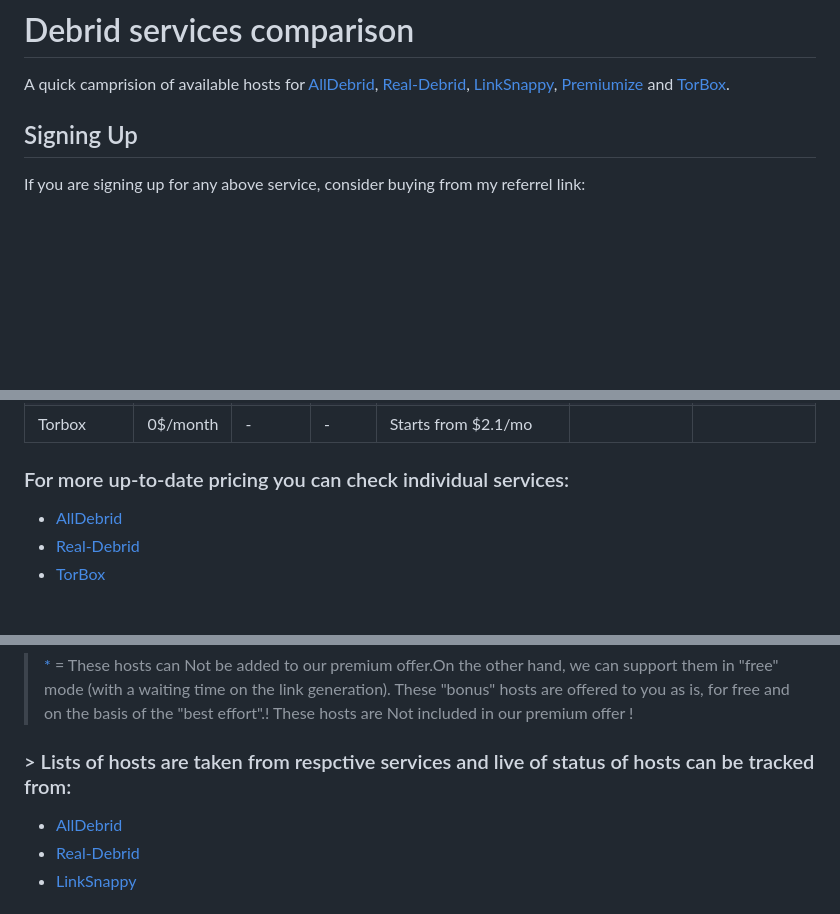
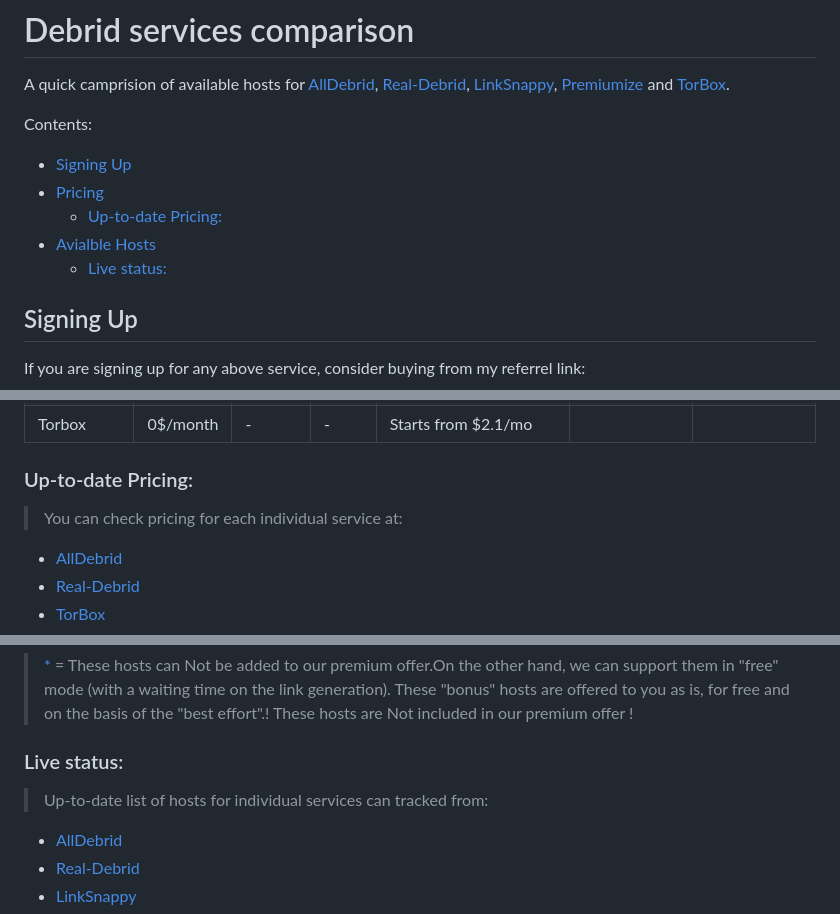
Before and after one commit to fynks/alldebrid-vs-realdebrid, a Markdown page: README.md, 3 parts joined by grey strips. Rendered like a GitHub page; blank space fills up the shorter version.

Commit message:
Added TOC

```diff
--- a/README.md
+++ b/README.md
@@ -1,6 +1,14 @@
 # Debrid services comparison
 
 A quick camprision of available hosts for [AllDebrid](https://alldebrid.com/), [Real-Debrid](https://real-debrid.com/), [LinkSnappy](https://linksnappy.com/myaccount/status), [Premiumize](https://www.premiumize.me/services) and [TorBox](https://torbox.app/).
+
+Contents:
+- [Signing Up](#signing-up)
+- [Pricing](#pricing)
+  - [Up-to-date Pricing:](#up-to-date-pricing)
+- [Avialble Hosts](#avialble-hosts)
+  - [Live status:](#live-status)
+
 
 ## Signing Up
 If you are signing up for any above service, consider buying from my referrel link:
@@ -20,7 +28,8 @@ If you are signing up for any above service, consider buying from my referrel li
 | LinkSnappy  | -              | $4.99 USD  | -           | $12.99 USD                            | $29.99 USD                     | $54.99 USD                     |
 | Torbox      | 0$/month       | -          | -           | Starts from $2.1/mo                   |                                |                                |
 
-### For more up-to-date pricing you can check individual services:
+### Up-to-date Pricing:
+> You can check pricing for each individual service at:
 - [AllDebrid](https://alldebrid.com/offer/)
 - [Real-Debrid](https://real-debrid.com/premium)
 - [TorBox](https://torbox.app/pricing)
@@ -139,8 +148,8 @@ If you are signing up for any above service, consider buying from my referrel li
 
 > [*](https://help.alldebrid.com/en/faq/free-hosts) = These hosts can Not be added to our premium offer.On the other hand, we can support them in "free" mode (with a waiting time on the link generation). These "bonus" hosts are offered to you as is, for free and on the basis of the "best effort".! These hosts are Not included in our premium offer !
 
-### > Lists of hosts are taken from respctive services and live of status of hosts can be tracked from:
-
+### Live status:
+> Up-to-date list of hosts for individual services can tracked from:
 - [AllDebrid](https://alldebrid.com/status/)
 - [Real-Debrid](https://real-debrid.com/compare)
 - [LinkSnappy](https://linksnappy.com/myaccount/status)
```
